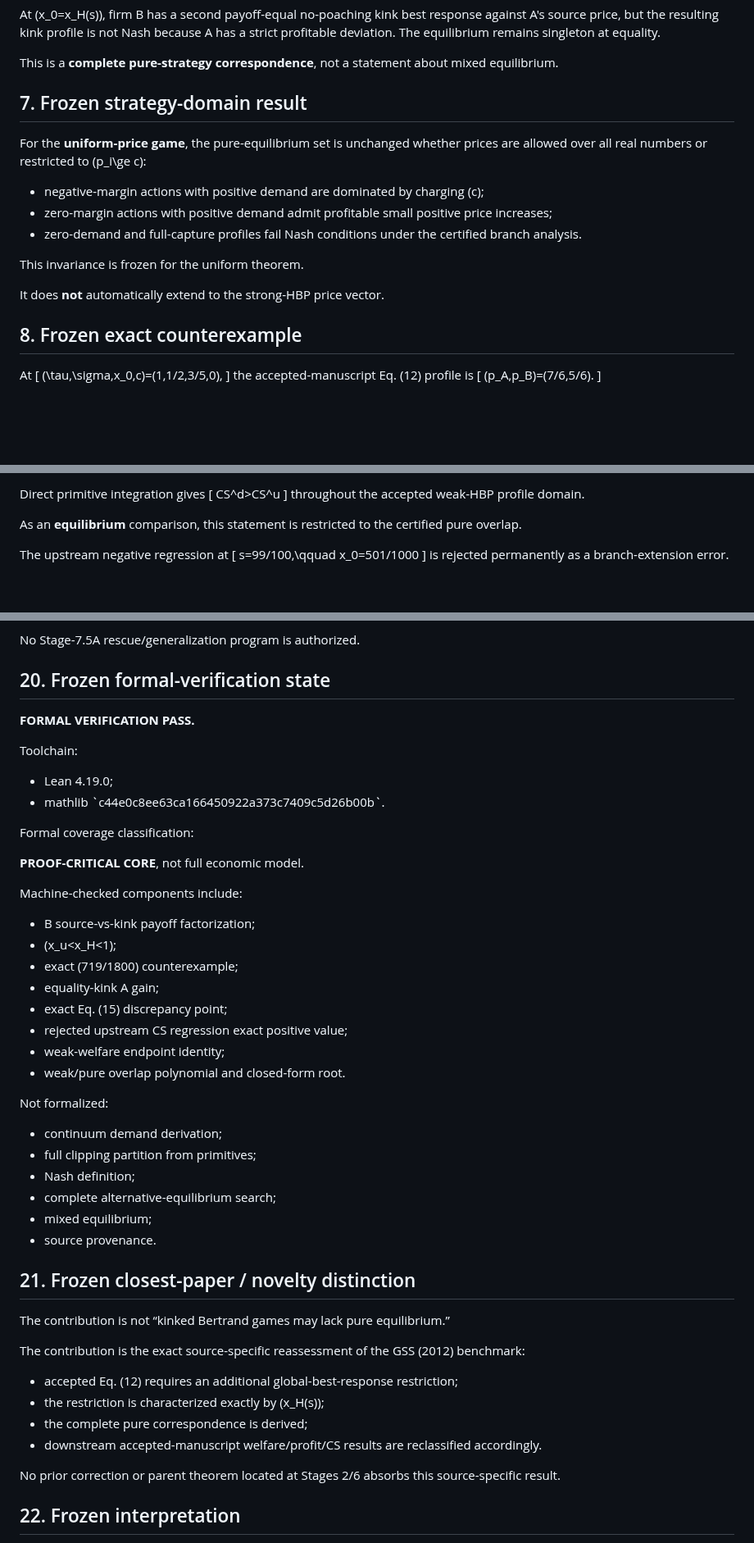
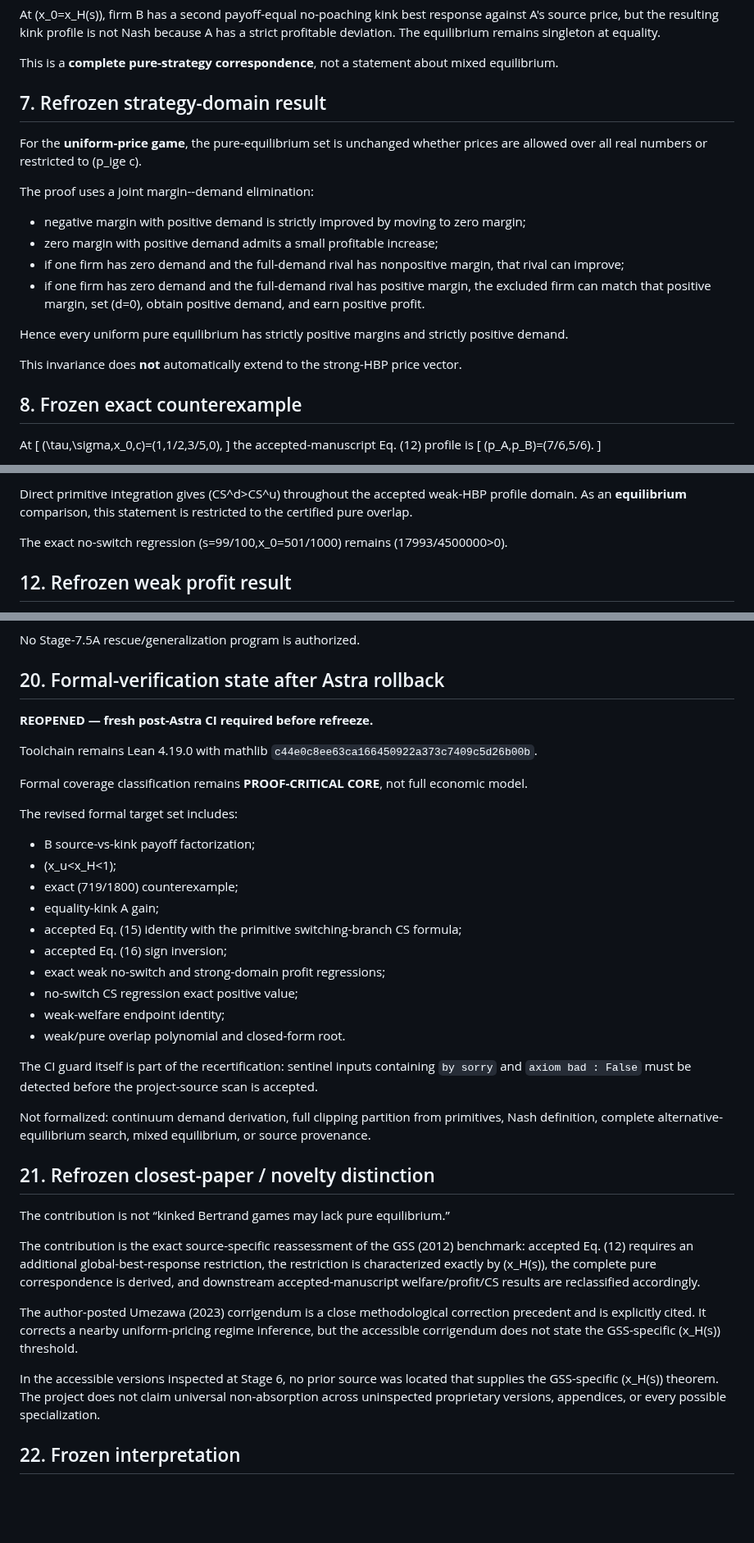
Before and after one commit to ryotamatsuki/gss-2012-hbpd-welfare-reassessment, a Markdown page: results/stage08_canonical_theory_freeze.md, 3 parts joined by grey strips. Shown at 82% size. Drawn GitHub-style; blank space fills up the shorter version.

Commit message:
stage8: rebuild canonical freeze after Astra audit

```diff
--- a/results/stage08_canonical_theory_freeze.md
+++ b/results/stage08_canonical_theory_freeze.md
@@ -160,17 +160,20 @@ At \(x_0=x_H(s)\), firm B has a second payoff-equal no-poaching kink best respon
 
 This is a **complete pure-strategy correspondence**, not a statement about mixed equilibrium.
 
-## 7. Frozen strategy-domain result
+## 7. Refrozen strategy-domain result
 
-For the **uniform-price game**, the pure-equilibrium set is unchanged whether prices are allowed over all real numbers or restricted to \(p_i\ge c\):
+For the **uniform-price game**, the pure-equilibrium set is unchanged whether prices are allowed over all real numbers or restricted to (p_ige c).
 
-- negative-margin actions with positive demand are dominated by charging \(c\);
-- zero-margin actions with positive demand admit profitable small positive price increases;
-- zero-demand and full-capture profiles fail Nash conditions under the certified branch analysis.
+The proof uses a joint margin--demand elimination:
 
-This invariance is frozen for the uniform theorem.
+- negative margin with positive demand is strictly improved by moving to zero margin;
+- zero margin with positive demand admits a small profitable increase;
+- if one firm has zero demand and the full-demand rival has nonpositive margin, that rival can improve;
+- if one firm has zero demand and the full-demand rival has positive margin, the excluded firm can match that positive margin, set (d=0), obtain positive demand, and earn positive profit.
 
-It does **not** automatically extend to the strong-HBP price vector.
+Hence every uniform pure equilibrium has strictly positive margins and strictly positive demand.
+
+This invariance does **not** automatically extend to the strong-HBP price vector.
 
 ## 8. Frozen exact counterexample
 
@@ -287,15 +292,7 @@ CS^d-CS^u
 
-Direct primitive integration gives
-\[
-CS^d>CS^u
-\]
-throughout the accepted weak-HBP profile domain.
+Direct primitive integration gives (CS^d>CS^u) throughout the accepted weak-HBP profile domain. As an **equilibrium** comparison, this statement is restricted to the certified pure overlap.
 
-As an **equilibrium** comparison, this statement is restricted to the certified pure overlap.
+The exact no-switch regression (s=99/100,x_0=501/1000) remains (17993/4500000>0).
 
-The upstream negative regression at
-\[
-s=99/100,\qquad x_0=501/1000
-\]
-is rejected permanently as a branch-extension error.
+## 12. Refrozen weak profit result
 
@@ -434,51 +455,40 @@ Not certified:
 
 No Stage-7.5A rescue/generalization program is authorized.
 
-## 20. Frozen formal-verification state
+## 20. Formal-verification state after Astra rollback
 
-**FORMAL VERIFICATION PASS.**
+**REOPENED — fresh post-Astra CI required before refreeze.**
 
-Toolchain:
+Toolchain remains Lean 4.19.0 with mathlib `c44e0c8ee63ca166450922a373c7409c5d26b00b`.
 
-- Lean 4.19.0;
-- mathlib \`c44e0c8ee63ca166450922a373c7409c5d26b00b\`.
+Formal coverage classification remains **PROOF-CRITICAL CORE**, not full economic model.
 
-Formal coverage classification:
-
-**PROOF-CRITICAL CORE**, not full economic model.
-
-Machine-checked components include:
+The revised formal target set includes:
 
 - B source-vs-kink payoff factorization;
-- \(x_u<x_H<1\);
-- exact \(719/1800\) counterexample;
+- (x_u<x_H<1);
+- exact (719/1800) counterexample;
 - equality-kink A gain;
-- exact Eq. (15) discrepancy point;
-- rejected upstream CS regression exact positive value;
+- accepted Eq. (15) identity with the primitive switching-branch CS formula;
+- accepted Eq. (16) sign inversion;
+- exact weak no-switch and strong-domain profit regressions;
+- no-switch CS regression exact positive value;
 - weak-welfare endpoint identity;
 - weak/pure overlap polynomial and closed-form root.
 
-Not formalized:
+The CI guard itself is part of the recertification: sentinel inputs containing `by sorry` and `axiom bad : False` must be detected before the project-source scan is accepted.
 
-- continuum demand derivation;
-- full clipping partition from primitives;
-- Nash definition;
-- complete alternative-equilibrium search;
-- mixed equilibrium;
-- source provenance.
+Not formalized: continuum demand derivation, full clipping partition from primitives, Nash definition, complete alternative-equilibrium search, mixed equilibrium, or source provenance.
 
-## 21. Frozen closest-paper / novelty distinction
+## 21. Refrozen closest-paper / novelty distinction
 
 The contribution is not “kinked Bertrand games may lack pure equilibrium.”
 
-The contribution is the exact source-specific reassessment of the GSS (2012) benchmark:
+The contribution is the exact source-specific reassessment of the GSS (2012) benchmark: accepted Eq. (12) requires an additional global-best-response restriction, the restriction is characterized exactly by (x_H(s)), the complete pure correspondence is derived, and downstream accepted-manuscript welfare/profit/CS results are reclassified accordingly.
 
-- accepted Eq. (12) requires an additional global-best-response restriction;
-- the restriction is characterized exactly by \(x_H(s)\);
-- the complete pure correspondence is derived;
-- downstream accepted-manuscript welfare/profit/CS results are reclassified accordingly.
+The author-posted Umezawa (2023) corrigendum is a close methodological correction precedent and is explicitly cited. It corrects a nearby uniform-pricing regime inference, but the accessible corrigendum does not state the GSS-specific (x_H(s)) threshold.
 
-No prior correction or parent theorem located at Stages 2/6 absorbs this source-specific result.
+In the accessible versions inspected at Stage 6, no prior source was located that supplies the GSS-specific (x_H(s)) theorem. The project does not claim universal non-absorption across uninspected proprietary versions, appendices, or every possible specialization.
 
 ## 22. Frozen interpretation
 
```
Also changed, not shown: other parts of results/stage08_canonical_theory_freeze.md (+93 -65 lines).
